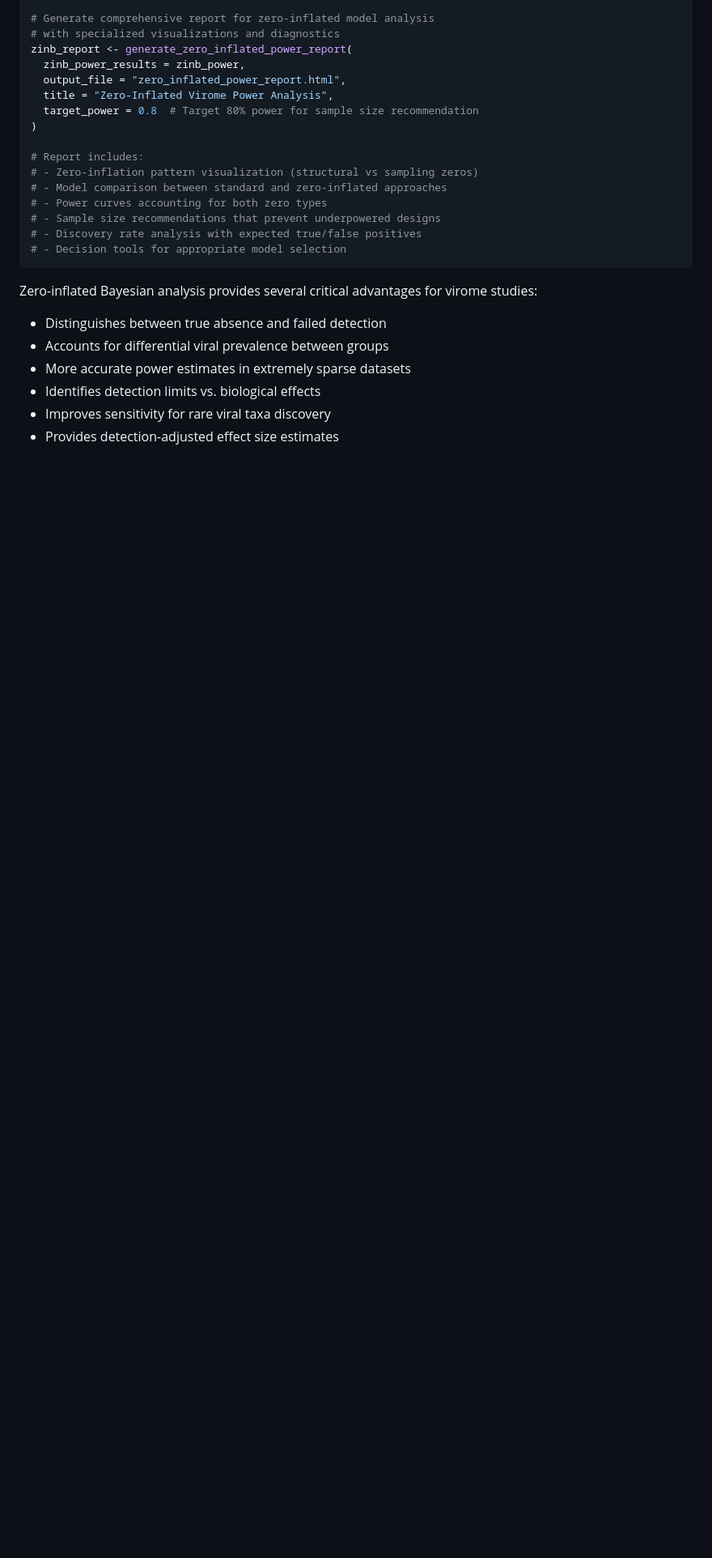
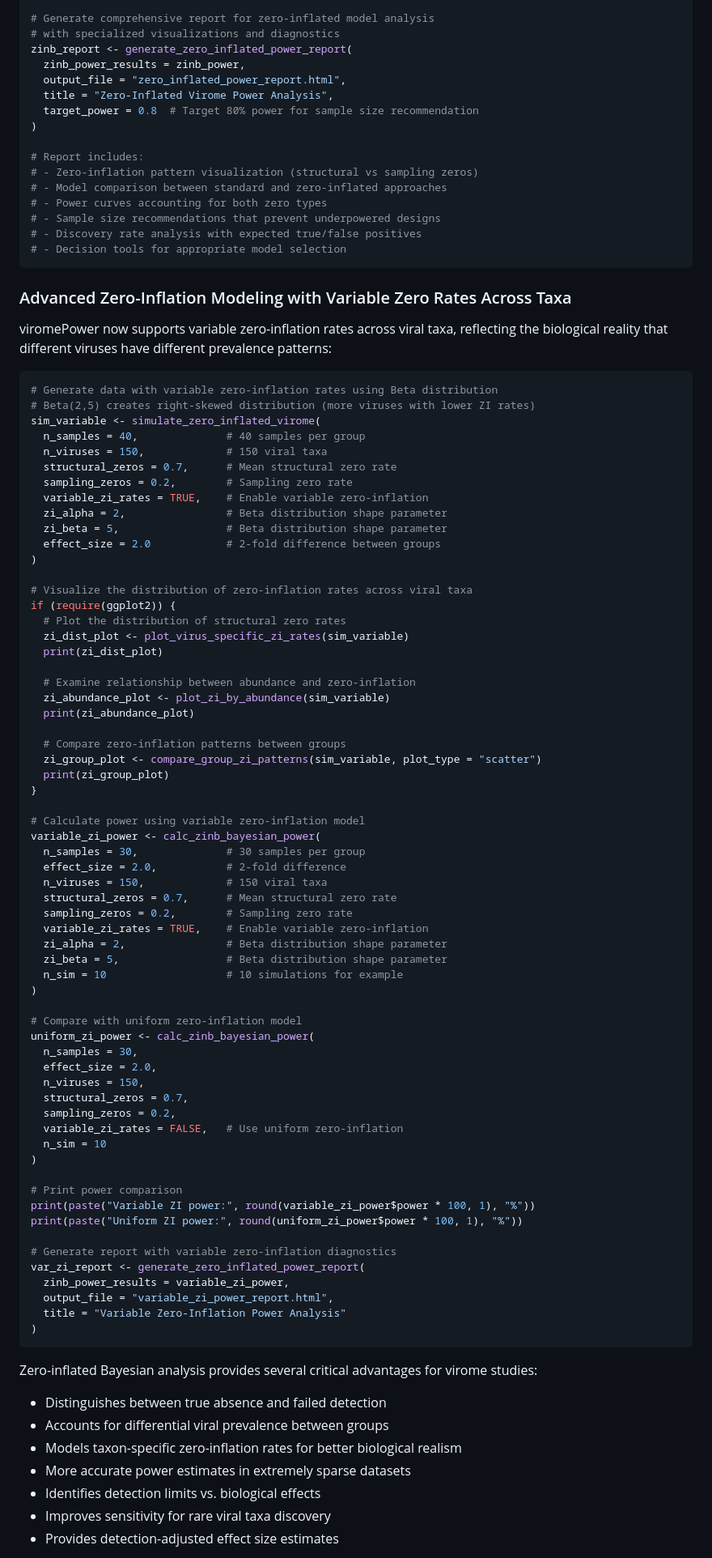
Before and after one commit to shandley/viromePower, a Markdown page: README.md, the part around the change printed below. Shown: that part at 81% size. Rendered like a GitHub page; blank space fills up the shorter version.

Commit message:
1. Enhanced Simulation Functionality:     - Added variable_zi_rates parameter to simulate_zero_inflated_virome()     - Implemented Beta distribution modeling for zero-inflation rates with controllable parameters     - Added detailed tracking of zero-inflation statistics in simulation output   2. Updated Power Analysis:     - Extended calc_zinb_bayesian_power() to handle variable zero-inflation     - Added tracking of zero-inflation variability statistics     - Enhanced output with detailed zero-inflation diagnostics   3. Added Visualization Tools:     - Created plot_virus_specific_zi_rates() for visualizing zero-inflation distributions     - Added plot_zi_by_abundance() to show relationship between abundance and structural zeros     - Implemented compare_group_zi_patterns() for group comparisons of zero-inflation patterns   4. Enhanced Reports:     - Updated report templates to include variable zero-inflation information     - Added conditional sections and visualizations for variable zero-inflation     - Added Beta distribution visualization to the report   5. Created Testing Tool:     - Implemented test_variable_zi.R script to demonstrate the new functionality     - Added examples of different Beta distribution shapes and their effects   6. Updated Documentation:     - Added comprehensive examples to the README     - Highlighted the variable zero-inflation feature in the features list     - Added detailed explanation of the benefits of this modeling approach

````diff
--- a/README.md
+++ b/README.md
@@ -408,9 +410,79 @@ zinb_report <- generate_zero_inflated_power_report(
 # - Decision tools for appropriate model selection
 ```
 
+### Advanced Zero-Inflation Modeling with Variable Zero Rates Across Taxa
+
+viromePower now supports variable zero-inflation rates across viral taxa, reflecting the biological reality that different viruses have different prevalence patterns:
+
+```r
+# Generate data with variable zero-inflation rates using Beta distribution
+# Beta(2,5) creates right-skewed distribution (more viruses with lower ZI rates)
+sim_variable <- simulate_zero_inflated_virome(
+  n_samples = 40,              # 40 samples per group
+  n_viruses = 150,             # 150 viral taxa
+  structural_zeros = 0.7,      # Mean structural zero rate
+  sampling_zeros = 0.2,        # Sampling zero rate
+  variable_zi_rates = TRUE,    # Enable variable zero-inflation
+  zi_alpha = 2,                # Beta distribution shape parameter
+  zi_beta = 5,                 # Beta distribution shape parameter
+  effect_size = 2.0            # 2-fold difference between groups
+)
+
+# Visualize the distribution of zero-inflation rates across viral taxa
+if (require(ggplot2)) {
+  # Plot the distribution of structural zero rates
+  zi_dist_plot <- plot_virus_specific_zi_rates(sim_variable)
+  print(zi_dist_plot)
+
+  # Examine relationship between abundance and zero-inflation
+  zi_abundance_plot <- plot_zi_by_abundance(sim_variable)
+  print(zi_abundance_plot)
+
+  # Compare zero-inflation patterns between groups
+  zi_group_plot <- compare_group_zi_patterns(sim_variable, plot_type = "scatter")
+  print(zi_group_plot)
+}
+
+# Calculate power using variable zero-inflation model
+variable_zi_power <- calc_zinb_bayesian_power(
+  n_samples = 30,              # 30 samples per group
+  effect_size = 2.0,           # 2-fold difference
+  n_viruses = 150,             # 150 viral taxa
+  structural_zeros = 0.7,      # Mean structural zero rate
+  sampling_zeros = 0.2,        # Sampling zero rate
+  variable_zi_rates = TRUE,    # Enable variable zero-inflation
+  zi_alpha = 2,                # Beta distribution shape parameter
+  zi_beta = 5,                 # Beta distribution shape parameter
+  n_sim = 10                   # 10 simulations for example
+)
+
+# Compare with uniform zero-inflation model
+uniform_zi_power <- calc_zinb_bayesian_power(
+  n_samples = 30,
+  effect_size = 2.0,
+  n_viruses = 150,
+  structural_zeros = 0.7,
+  sampling_zeros = 0.2,
+  variable_zi_rates = FALSE,   # Use uniform zero-inflation
+  n_sim = 10
+)
+
+# Print power comparison
+print(paste("Variable ZI power:", round(variable_zi_power$power * 100, 1), "%"))
+print(paste("Uniform ZI power:", round(uniform_zi_power$power * 100, 1), "%"))
+
+# Generate report with variable zero-inflation diagnostics
+var_zi_report <- generate_zero_inflated_power_report(
+  zinb_power_results = variable_zi_power,
+  output_file = "variable_zi_power_report.html",
+  title = "Variable Zero-Inflation Power Analysis"
+)
+```
+
 Zero-inflated Bayesian analysis provides several critical advantages for virome studies:
 - Distinguishes between true absence and failed detection
 - Accounts for differential viral prevalence between groups
+- Models taxon-specific zero-inflation rates for better biological realism
 - More accurate power estimates in extremely sparse datasets
 - Identifies detection limits vs. biological effects
 - Improves sensitivity for rare viral taxa discovery
````
Also changed, not shown: other parts of README.md (+10 -0 lines).
